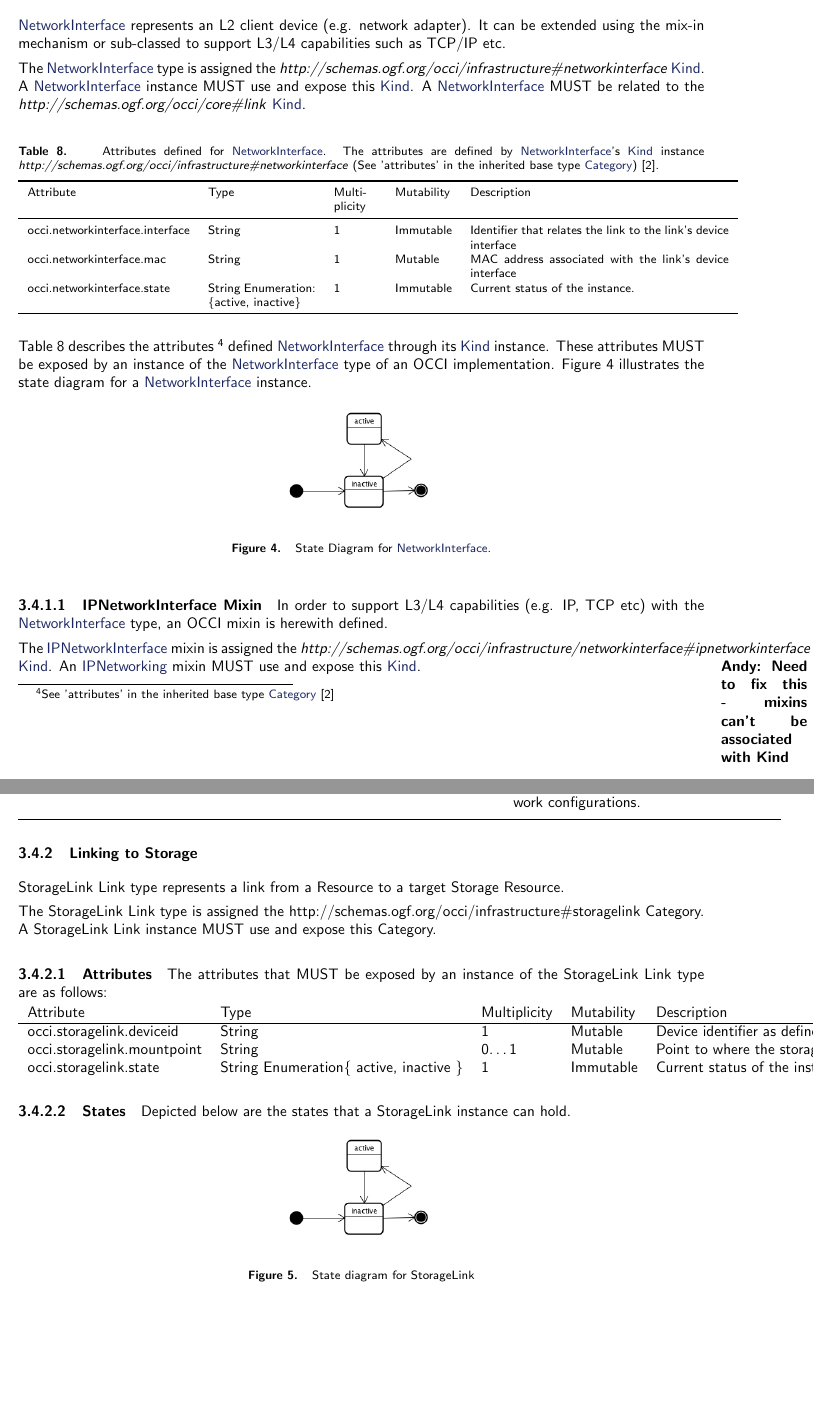
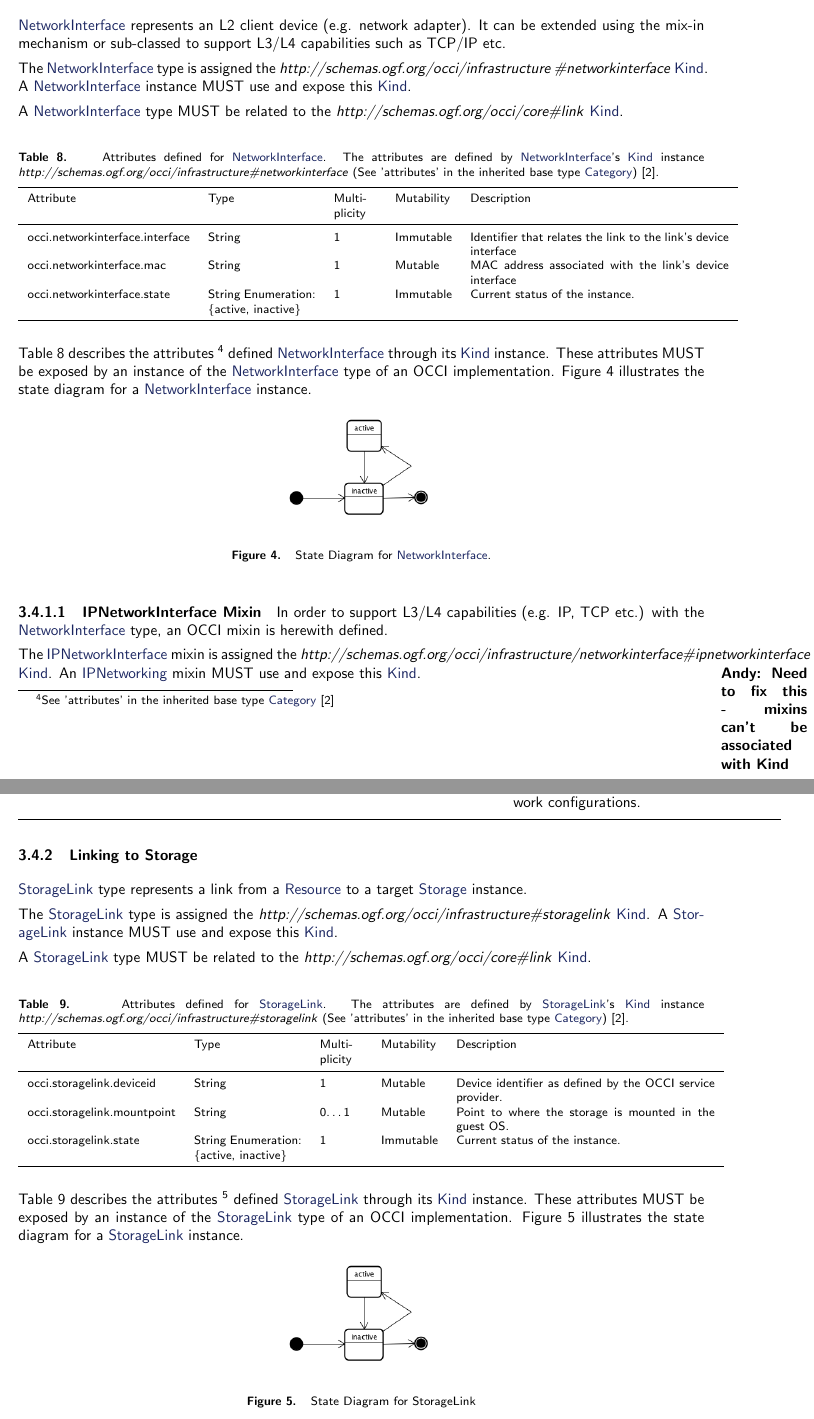
Before and after one commit to occiware/occi-wg, a LaTeX document (infrastructure.tex): two parts of pages 7 and 8 of 11, joined at a grey line, cut so that both start at the same text, the shorter picture padded with empty space. Compiled offline with pdfLaTeX.

Commit message:
updates to storagelink in infrastructure (section 3.4.2)
git-svn-id: file://localhost/tmp/svn2git/occi-wg/svn/trunk@303 03f8628b-ed47-4a1f-bca9-bd5ac709a1f8

```diff
--- a/infrastructure.tex
+++ b/infrastructure.tex
@@ -368,7 +368,11 @@ In order to create entities like virtual data centres or virtual clusters, it is
 \subsubsection{Linking to Network}
 \hl{NetworkInterface} represents an L2 client device (e.g. network adapter). It can be extended using the mix-in mechanism or sub-classed to support L3/L4 capabilities such as TCP/IP etc.
 
-The \hl{NetworkInterface} type is assigned the \textit{http://schemas.ogf.org/occi/infrastructure\#networkinterface} \hl{Kind}. A \hl{NetworkInterface} instance MUST use and expose this \hl{Kind}. A \hl{NetworkInterface} MUST be related to the \textit{http://schemas.ogf.org/occi/core\#link} \hl{Kind}.
+The \hl{NetworkInterface} type is assigned the \textit{http://schemas.ogf.org/occi/infrastructure
+\#networkinterface} \hl{Kind}. A \hl{NetworkInterface} instance MUST use and expose this \hl{Kind}.
+
+A \hl{NetworkInterface} type MUST be related to the \textit{http://schemas.ogf.org/occi/core\#link}
+\hl{Kind}.
 
 \mytablefloat{
 	\label{tbl:networklink}Attributes defined for
@@ -423,29 +427,45 @@ occi.networkinterface.allocation & String Enumeration, \{dynamic, static\} & 1 &
 \end{tabular}
 
 \subsubsection{Linking to Storage}
-StorageLink Link type represents a link from a Resource to a target Storage Resource.
+\hl{StorageLink} type represents a link from a \hl{Resource} to a target \hl{Storage} instance.
 
-The StorageLink Link type is assigned the  http://schemas.ogf.org/occi/infrastructure\#storagelink Category. A StorageLink Link instance MUST use and expose this Category.
+The \hl{StorageLink} type is assigned the
+\textit{http://schemas.ogf.org/occi/infrastructure\#storagelink} \hl{Kind}. A \hl{StorageLink}
+instance MUST use and expose this \hl{Kind}.
 
-\paragraph{Attributes}
-The attributes that MUST be exposed by an instance of the StorageLink Link type are as follows:
+A \hl{StorageLink} type MUST be related to the \textit{http://schemas.ogf.org/occi/core\#link} \hl{Kind}.
 
-\begin{tabular}{lllll}
-Attribute&Type&Multiplicity&Mutability&Description\\
-\hline
-occi.storagelink.deviceid & String & 1 & Mutable & Device identifier as defined by the IEEE ??? standard.\\
-%occi.storagelink.osdevice & String & 0\ldots1 & Mutable & Device identifier as presented to the guest OS.\\
-occi.storagelink.mountpoint & String & 0\ldots1 & Mutable & Point to where the storage is mounted in the guest OS.\\
-occi.storagelink.state & String Enumeration\{ active, inactive \}& 1 & Immutable & Current status of the instance.\\
-\end{tabular}
+\mytablefloat{
+	\label{tbl:storagelink}Attributes defined for
+	\hl{StorageLink}. The attributes are defined by \hl{StorageLink}'s \hl{Kind} instance
+	\textit{http://schemas.ogf.org/occi/infrastructure\#storagelink}
+	(See 'attributes' in the inherited base type \hl{Category})  \cite{occi:core}.
+}
+{
+	\begin{tabular}{lp{2.5cm}p{1cm}lp{6cm}}
+	\toprule
+	Attribute&Type&Multi\-plicity&Mutability&Description\\
+	\colrule
+	occi.storagelink.deviceid & String & 1 & Mutable
+	& Device identifier as defined by the OCCI service provider.\\
+	occi.storagelink.mountpoint & String & 0\ldots1 & Mutable
+	& Point to where the storage is mounted in the guest OS.\\
+	occi.storagelink.state & String Enumeration: \{active, inactive\}& 1
+	& Immutable & Current status of the instance.\\
+	\botrule
+	\end{tabular}
+}
 
-\paragraph{States}
-Depicted below are the states that a StorageLink instance can hold.
+Table~\ref{tbl:storagelink} describes the attributes \footnote{See ’attributes’ in the inherited
+base type \hl{Category}  \cite{occi:core}}
+defined \hl{StorageLink} through its \hl{Kind} instance. These attributes
+MUST be exposed by an instance of the \hl{StorageLink} type of an OCCI implementation.
+Figure~\ref{fig:storagelink_state} illustrates the state diagram for a \hl{StorageLink} instance.
 
 \begin{figure}[!h]
 	\centering
 	\includegraphics[scale=0.4]{figs/infra-link-state.png}
-	\caption{State diagram for StorageLink}
+	\caption{State Diagram for StorageLink}
 	\label{fig:storagelink_state}
 \end{figure}
 
```
Also changed, not shown: infrastructure.tex (2 more changed lines).
